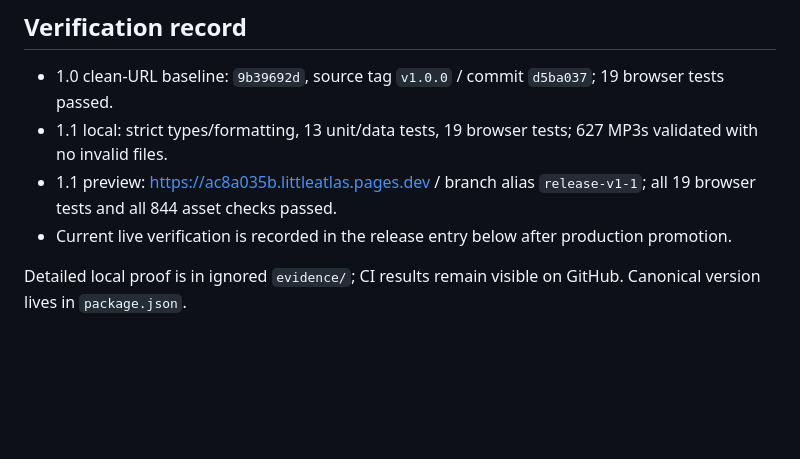
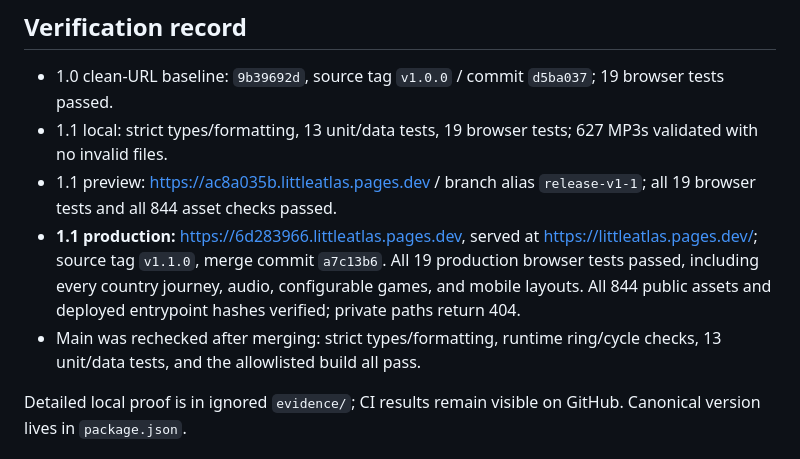
Before and after one commit to yashness/little-atlas, a Markdown page: DEPLOYMENT.md, the part around the change. Drawn GitHub-style; blank space fills up the shorter version.

```diff
--- a/DEPLOYMENT.md
+++ b/DEPLOYMENT.md
@@ -43,7 +43,8 @@ Release 1.1: **197 entries, 627 audio clips, 844 public assets** plus `_headers`
 - 1.0 clean-URL baseline: `9b39692d`, source tag `v1.0.0` / commit `d5ba037`; 19 browser tests passed.
 - 1.1 local: strict types/formatting, 13 unit/data tests, 19 browser tests; 627 MP3s validated with no invalid files.
 - 1.1 preview: https://ac8a035b.littleatlas.pages.dev / branch alias `release-v1-1`; all 19 browser tests and all 844 asset checks passed.
-- Current live verification is recorded in the release entry below after production promotion.
+- **1.1 production:** https://6d283966.littleatlas.pages.dev, served at https://littleatlas.pages.dev/; source tag `v1.1.0`, merge commit `a7c13b6`. All 19 production browser tests passed, including every country journey, audio, configurable games, and mobile layouts. All 844 public assets and deployed entrypoint hashes verified; private paths return 404.
+- Main was rechecked after merging: strict types/formatting, runtime ring/cycle checks, 13 unit/data tests, and the allowlisted build all pass.
 
 Detailed local proof is in ignored `evidence/`; CI results remain visible on GitHub. Canonical version lives in `package.json`.
 
```
Also changed, not shown: docs/overhaul/PLAN.md (+3 -1 lines).
